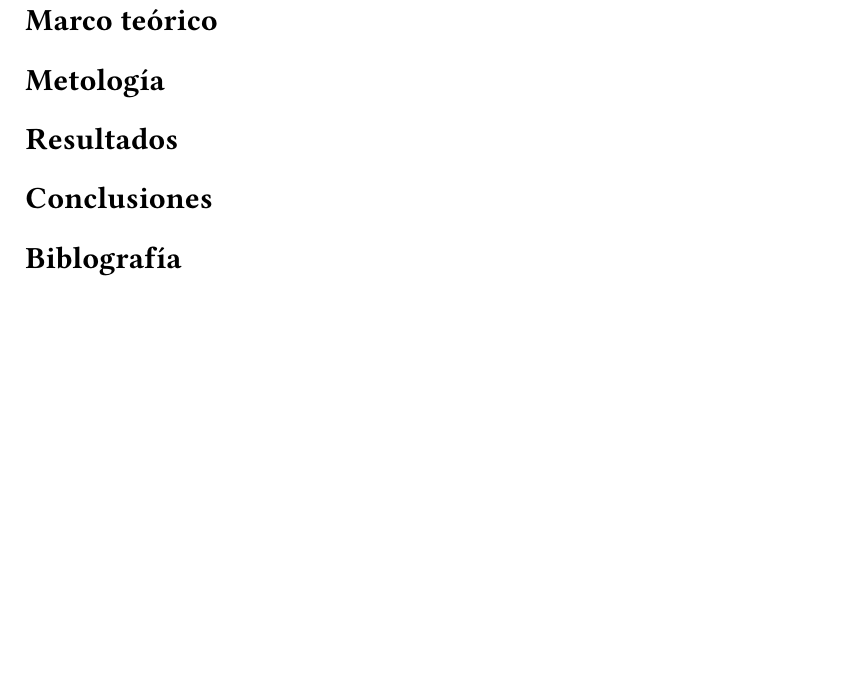
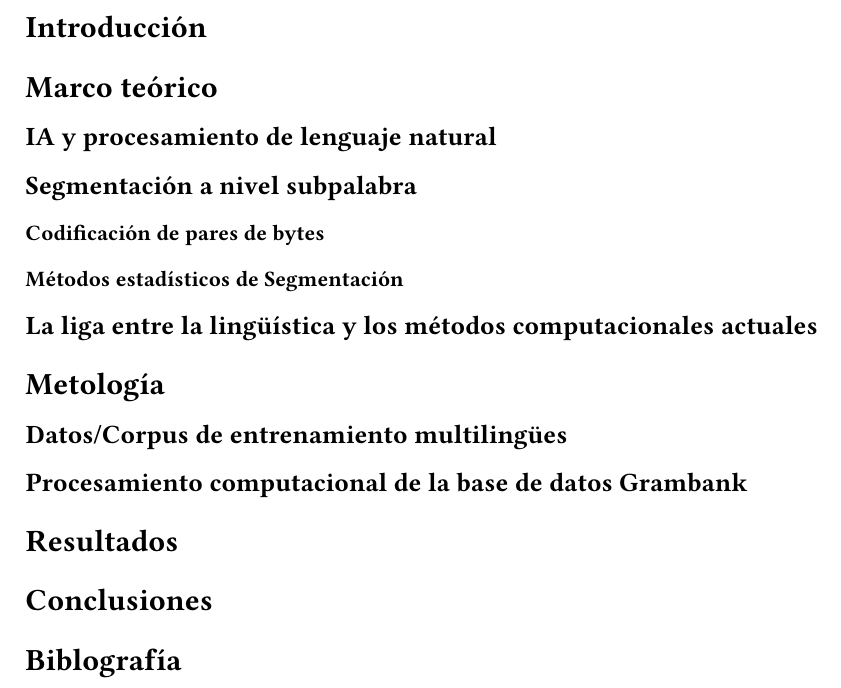
Before and after one commit to lonofre/escrito-tesis, a Typst document (main.typ, which reads capitulos/marco-teorico/ia.typ, capitulos/marco-teorico/relacion-linguistica-compu.typ, capitulos/marco-teorico/subword-tokenization.typ): part of the page, cut at the place of the change, the shorter picture padded with empty space. Compiled offline with Typst 0.15.

Commit message:
Agregando más secciones

```diff
--- /dev/null
+++ b/capitulos/marco-teorico/ia.typ
@@ -0,0 +1 @@
+== IA y procesamiento de lenguaje natural
--- /dev/null
+++ b/capitulos/marco-teorico/relacion-linguistica-compu.typ
@@ -0,0 +1 @@
+== La liga entre la lingüística y los métodos computacionales actuales
--- /dev/null
+++ b/capitulos/marco-teorico/subword-tokenization.typ
@@ -0,0 +1,4 @@
+== Segmentación a nivel subpalabra
+
+=== Codificación de pares de bytes
+=== Métodos estadísticos de Segmentación
--- /dev/null
+++ b/capitulos/metodologia/corpora.typ
@@ -0,0 +1 @@
+== Datos/Corpus de entrenamiento multilingües
--- /dev/null
+++ b/capitulos/metodologia/procesamiento-corpus.typ
@@ -0,0 +1 @@
+== Procesamiento computacional de la base de datos Grambank
```
Also changed, not shown: capitulos/introduccion/introduccion.typ (+1 -0 lines), capitulos/marco-teorico/marco-teorico.typ (+4 -0 lines), capitulos/metodologia/metodologia.typ (+3 -0 lines).
